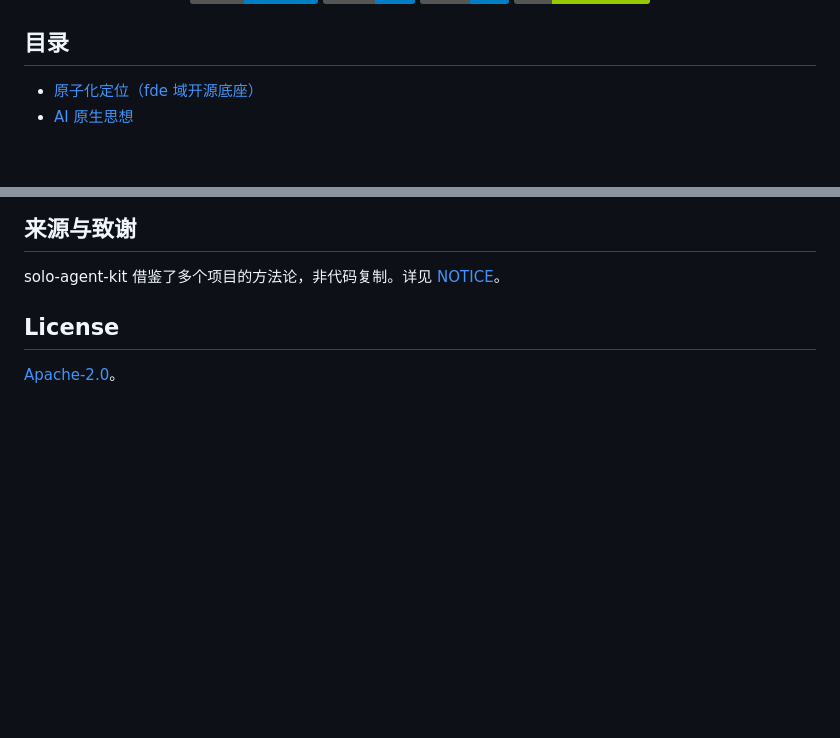
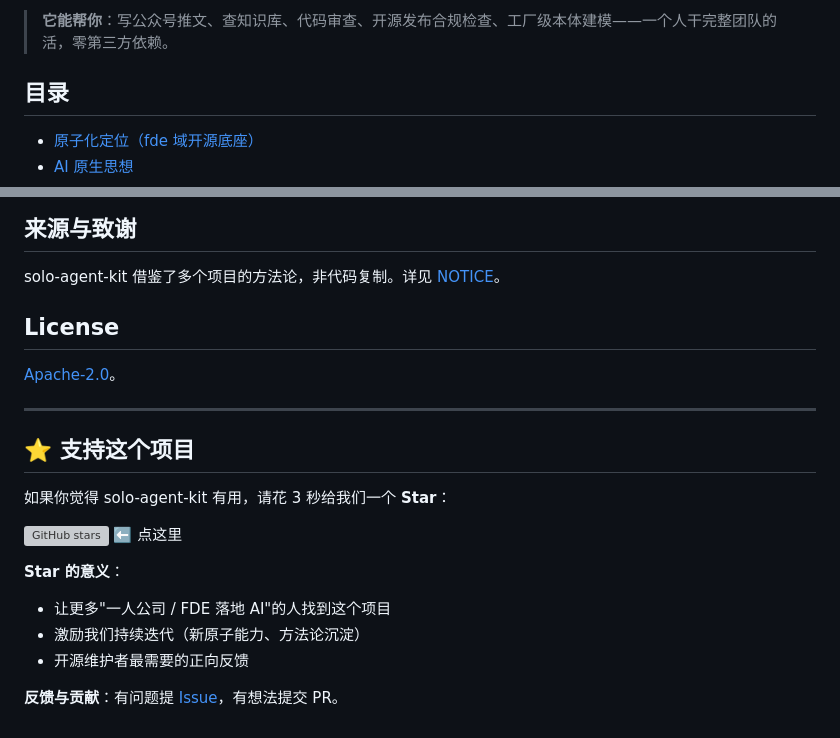
Before and after one commit to zhengjinjun1975/solo-agent-kit, a Markdown page: README.md, 2 parts joined by grey strips. Rendered like a GitHub page; badges without logos; blank space fills up the shorter version; grey boxes are pictures that could not be loaded.

Commit message:
docs: 星标转化优化2/3/4 - 社交证明(星+fork徽章)+价值前置(首屏能帮你)+结尾Star CTA

```diff
--- a/README.md
+++ b/README.md
@@ -23,4 +29,6 @@
 </p>
+
+> **它能帮你**：写公众号推文、查知识库、代码审查、开源发布合规检查、工厂级本体建模——一个人干完整团队的活，零第三方依赖。
 
 ## 目录
 
@@ -336,3 +344,18 @@ solo-agent-kit 借鉴了多个项目的方法论，非代码复制。详见 [NOT
 ## License
 
 [Apache-2.0](LICENSE)。
+
+---
+
+## ⭐ 支持这个项目
+
+如果你觉得 solo-agent-kit 有用，请花 3 秒给我们一个 **Star**：
+
+[![GitHub stars](https://img.shields.io/github/stars/zhengjinjun1975/solo-agent-kit?style=social)](https://github.com/zhengjinjun1975/solo-agent-kit) ⬅️ 点这里
+
+**Star 的意义**：
+- 让更多"一人公司 / FDE 落地 AI"的人找到这个项目
+- 激励我们持续迭代（新原子能力、方法论沉淀）
+- 开源维护者最需要的正向反馈
+
+**反馈与贡献**：有问题提 [Issue](https://github.com/zhengjinjun1975/solo-agent-kit/issues)，有想法提交 PR。
```
Also changed, not shown: other parts of README.md (+6 -0 lines).
